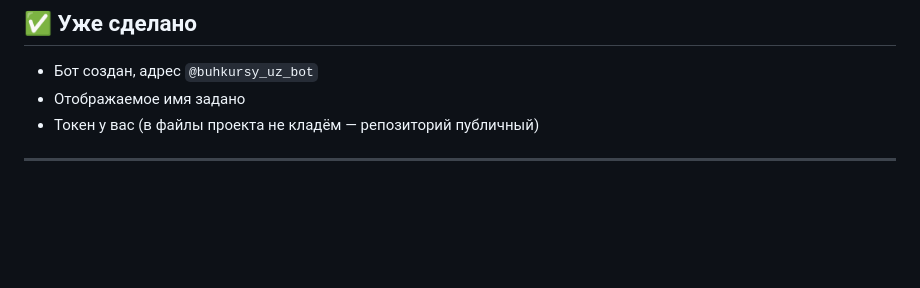
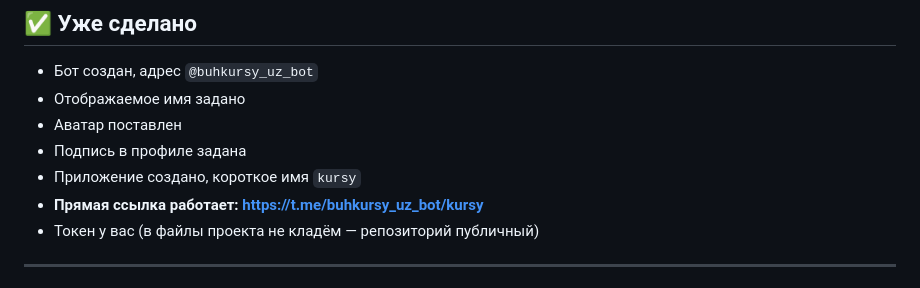
Before and after one commit to TimothyTimothyDevFlutter/buhkursy-miniapp, a Markdown page: ТЕКСТЫ-ДЛЯ-БОТА.md, the part around the change. GitHub-like rendering; blank space fills up the shorter version.

Commit message:
Этап 5 пройден: приложение привязано, прямая ссылка работает
Co-Authored-By: Claude Opus 5 (1M context) <noreply@anthropic.com>

```diff
--- a/ТЕКСТЫ-ДЛЯ-БОТА.md
+++ b/ТЕКСТЫ-ДЛЯ-БОТА.md
@@ -10,6 +10,10 @@
 
 - Бот создан, адрес `@buhkursy_uz_bot`
 - Отображаемое имя задано
+- Аватар поставлен
+- Подпись в профиле задана
+- Приложение создано, короткое имя `kursy`
+- **Прямая ссылка работает: https://t.me/buhkursy_uz_bot/kursy**
 - Токен у вас (в файлы проекта не кладём — репозиторий публичный)
 
 ---
```
